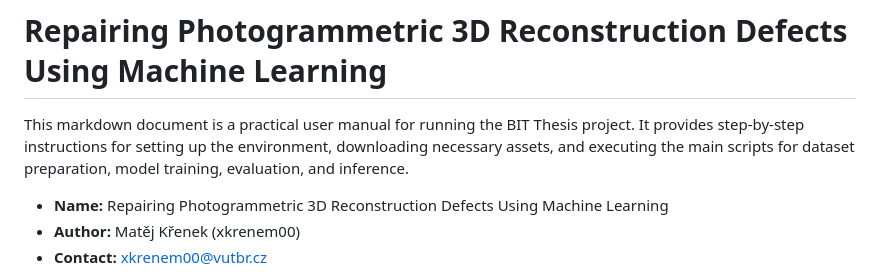
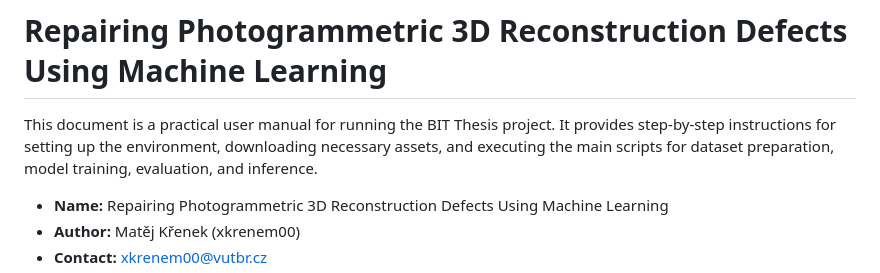
Before and after one commit to matejkrenek/BIT-thesis, a Markdown page: README.md, the part around the change. Rendered like a GitHub page.

Commit message:
feat(refactor): use guide

```diff
--- a/README.md
+++ b/README.md
@@ -1,6 +1,6 @@
 # Repairing Photogrammetric 3D Reconstruction Defects Using Machine Learning
 
-This markdown document is a practical user manual for running the BIT Thesis project. It provides step-by-step instructions for setting up the environment, downloading necessary assets, and executing the main scripts for dataset preparation, model training, evaluation, and inference.
+This document is a practical user manual for running the BIT Thesis project. It provides step-by-step instructions for setting up the environment, downloading necessary assets, and executing the main scripts for dataset preparation, model training, evaluation, and inference.
 
 - **Name:** Repairing Photogrammetric 3D Reconstruction Defects Using Machine Learning
 - **Author:** Matěj Křenek (xkrenem00)
```
